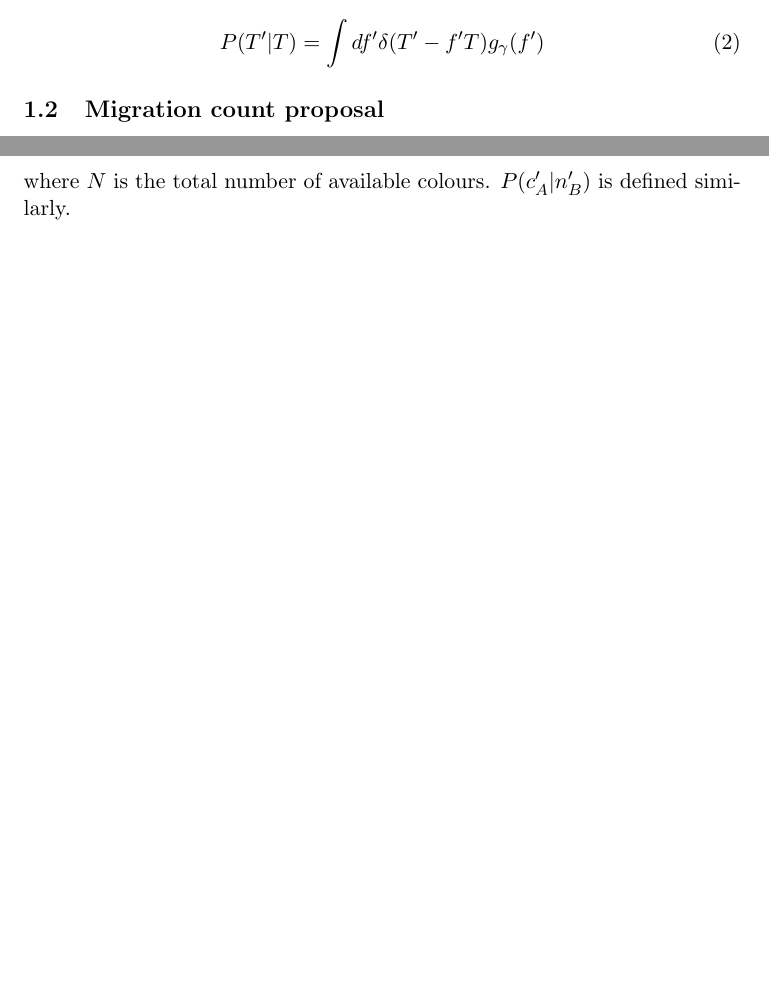
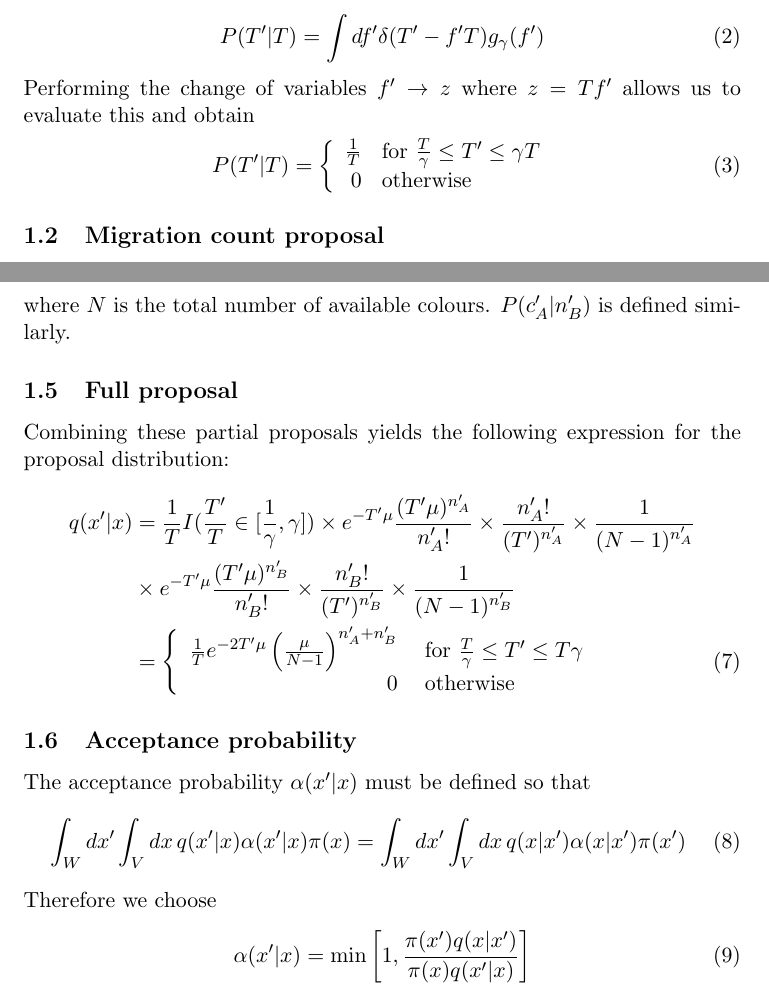
Before and after one commit to tgvaughan/MultiTypeTree, a LaTeX document (doc/operator_notes/SubtreeSlide.tex): two parts of pages 1 and 2 of 2, joined at a grey line, cut so that both start at the same text, the shorter picture padded with empty space. Compiled offline with pdfLaTeX.

Commit message:
Commit prior to STS mods.

```diff
--- a/doc/operator_notes/SubtreeSlide.tex
+++ b/doc/operator_notes/SubtreeSlide.tex
@@ -25,9 +25,17 @@ from the following proposal density:
 \subsection{Tree height proposal}
 
 The new tree height is selected by drawing $f'\sim g_\gamma=U(1/\gamma,\gamma)$
-then setting $T'=fT$. We can then write
+then setting $T'=f'T$. We can then write
 \begin{equation}
   P(T'|T)=\int df'\delta(T'-f'T)g_\gamma(f')
+\end{equation}
+Performing the change of variables $f'\rightarrow z$ where $z=Tf'$
+allows us to evaluate this and obtain
+\begin{equation}
+  P(T'|T)=\left\{\begin{array}{rl}
+\frac{1}{T} & \text{for } \frac{T}{\gamma}\leq T' \leq\gamma T\\
+0 & \text{otherwise}
+\end{array}\right.
 \end{equation}
 
 \subsection{Migration count proposal}
@@ -64,6 +72,33 @@ after the present colour is excluded. That is
 where $N$ is the total number of available colours. $P(c'_A|n'_B)$ is
 defined similarly.
 
+\subsection{Full proposal}
 
+Combining these partial proposals yields the following expression for
+the proposal distribution:
+\begin{align}
+  q(x'|x)&=
+  \frac{1}{T}I(\frac{T'}{T}\in[\frac{1}{\gamma},\gamma])\times
+  e^{-T'\mu}\frac{(T'\mu)^{n'_A}}{n'_A!}\times
+  \frac{n'_A!}{(T')^{n'_A}}\times \frac{1}{(N-1)^{n'_A}}\nonumber\\
+&\times e^{-T'\mu}\frac{(T'\mu)^{n'_B}}{n'_B!}\times
+  \frac{n'_B!}{(T')^{n'_B}}\times \frac{1}{(N-1)^{n'_B}}\nonumber\\
+&=\left\{\begin{array}{rl}
+\frac{1}{T}e^{-2T'\mu}\left(\frac{\mu}{N-1}\right)^{n'_A+n'_B} & \text{ for }
+\frac{T}{\gamma}\leq T' \leq T\gamma\\
+0 & \text{ otherwise}
+\end{array}\right.
+\end{align}
+
+\subsection{Acceptance probability}
+
+The acceptance probability $\alpha(x'|x)$ must be defined so that
+\begin{equation}
+  \int_Wdx'\int_Vdx\,q(x'|x)\alpha(x'|x)\pi(x)=\int_Wdx'\int_Vdx\,q(x|x')\alpha(x|x')\pi(x')
+\end{equation}
+Therefore we choose
+\begin{equation}
+  \alpha(x'|x)=\min\left[1,\frac{\pi(x')q(x|x')}{\pi(x)q(x'|x)}\right]
+\end{equation}
 
 \end{document}
```
Also changed, not shown: doc/operator_notes/SubtreeSlide.tex (3 more changed lines), 2 other files.
